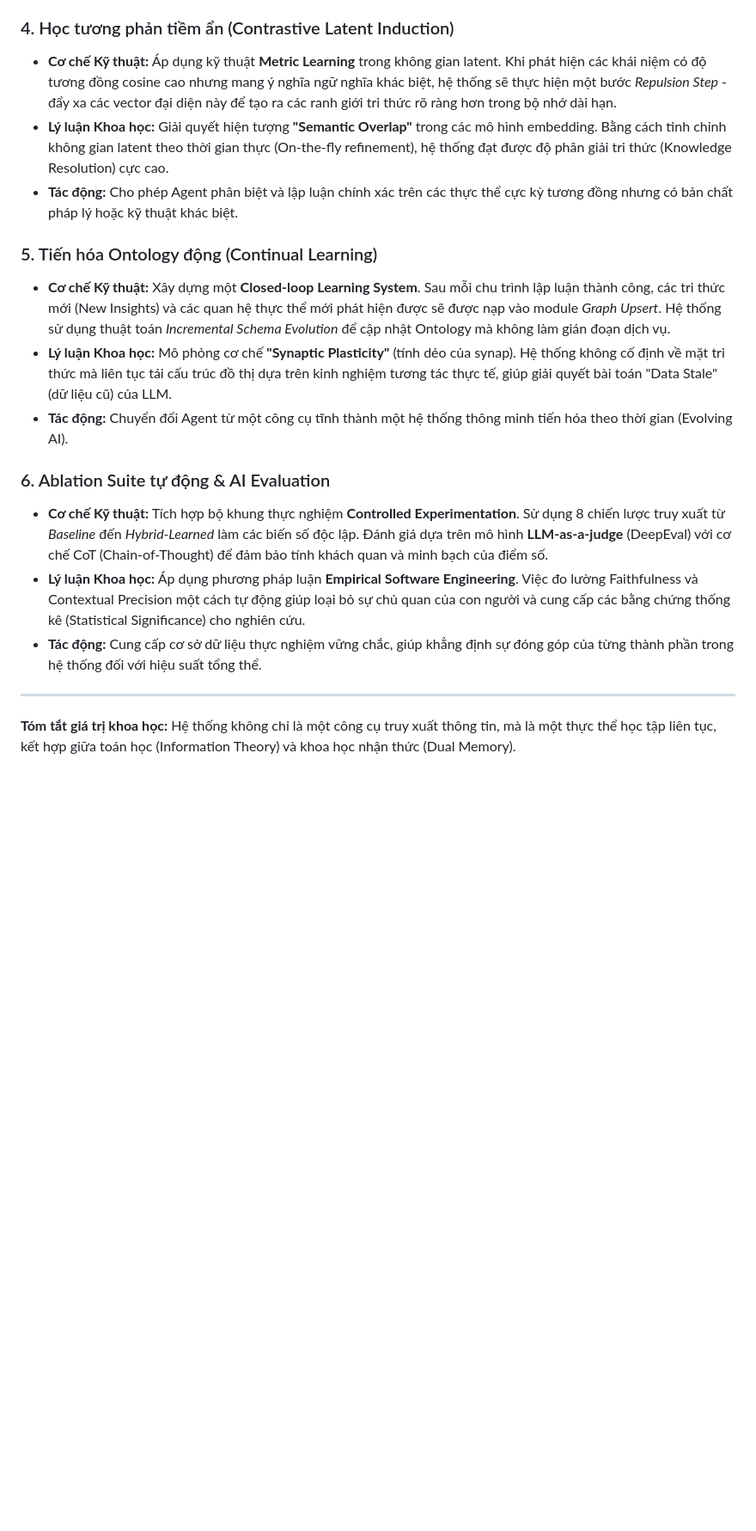
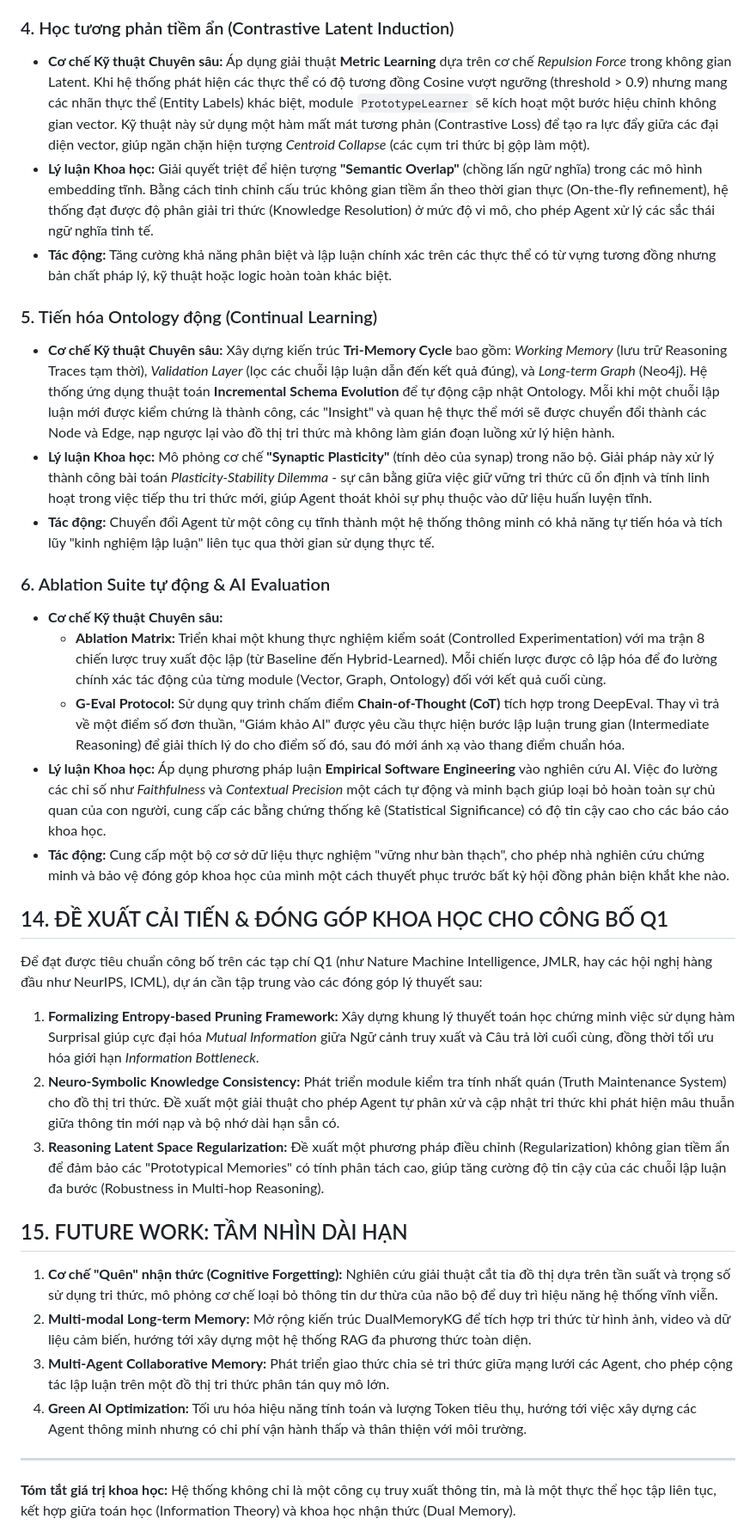
Before and after one commit to bodesuto/Paper1, a Markdown page: reports/PROGRESS_REPORT_2026_05_12.md, the part around the change. Shown at 86% size. Rendered like a GitHub page; blank space fills up the shorter version.

Commit message:
docs: add progress report for 2026-05-12

```diff
--- a/reports/PROGRESS_REPORT_2026_05_12.md
+++ b/reports/PROGRESS_REPORT_2026_05_12.md
@@ -116,19 +116,35 @@ Sử dụng bộ chỉ số tiêu chuẩn từ DeepEval để đảm bảo tính
 *   **Tác động:** Giảm thiểu đáng kể chi phí vận hành (Token cost) đồng thời tăng độ chính xác của câu trả lời nhờ loại bỏ các thông tin gây nhiễu (Distractors).
 
 ### 4. Học tương phản tiềm ẩn (Contrastive Latent Induction)
-*   **Cơ chế Kỹ thuật:** Áp dụng kỹ thuật **Metric Learning** trong không gian latent. Khi phát hiện các khái niệm có độ tương đồng cosine cao nhưng mang ý nghĩa ngữ nghĩa khác biệt, hệ thống sẽ thực hiện một bước *Repulsion Step* - đẩy xa các vector đại diện này để tạo ra các ranh giới tri thức rõ ràng hơn trong bộ nhớ dài hạn.
-*   **Lý luận Khoa học:** Giải quyết hiện tượng **"Semantic Overlap"** trong các mô hình embedding. Bằng cách tinh chỉnh không gian latent theo thời gian thực (On-the-fly refinement), hệ thống đạt được độ phân giải tri thức (Knowledge Resolution) cực cao.
-*   **Tác động:** Cho phép Agent phân biệt và lập luận chính xác trên các thực thể cực kỳ tương đồng nhưng có bản chất pháp lý hoặc kỹ thuật khác biệt.
+*   **Cơ chế Kỹ thuật Chuyên sâu:** Áp dụng giải thuật **Metric Learning** dựa trên cơ chế *Repulsion Force* trong không gian Latent. Khi hệ thống phát hiện các thực thể có độ tương đồng Cosine vượt ngưỡng (threshold > 0.9) nhưng mang các nhãn thực thể (Entity Labels) khác biệt, module `PrototypeLearner` sẽ kích hoạt một bước hiệu chỉnh không gian vector. Kỹ thuật này sử dụng một hàm mất mát tương phản (Contrastive Loss) để tạo ra lực đẩy giữa các đại diện vector, giúp ngăn chặn hiện tượng *Centroid Collapse* (các cụm tri thức bị gộp làm một).
+*   **Lý luận Khoa học:** Giải quyết triệt để hiện tượng **"Semantic Overlap"** (chồng lấn ngữ nghĩa) trong các mô hình embedding tĩnh. Bằng cách tinh chỉnh cấu trúc không gian tiềm ẩn theo thời gian thực (On-the-fly refinement), hệ thống đạt được độ phân giải tri thức (Knowledge Resolution) ở mức độ vi mô, cho phép Agent xử lý các sắc thái ngữ nghĩa tinh tế.
+*   **Tác động:** Tăng cường khả năng phân biệt và lập luận chính xác trên các thực thể có từ vựng tương đồng nhưng bản chất pháp lý, kỹ thuật hoặc logic hoàn toàn khác biệt.
 
 ### 5. Tiến hóa Ontology động (Continual Learning)
-*   **Cơ chế Kỹ thuật:** Xây dựng một **Closed-loop Learning System**. Sau mỗi chu trình lập luận thành công, các tri thức mới (New Insights) và các quan hệ thực thể mới phát hiện được sẽ được nạp vào module *Graph Upsert*. Hệ thống sử dụng thuật toán *Incremental Schema Evolution* để cập nhật Ontology mà không làm gián đoạn dịch vụ.
-*   **Lý luận Khoa học:** Mô phỏng cơ chế **"Synaptic Plasticity"** (tính dẻo của synap). Hệ thống không cố định về mặt tri thức mà liên tục tái cấu trúc đồ thị dựa trên kinh nghiệm tương tác thực tế, giúp giải quyết bài toán "Data Stale" (dữ liệu cũ) của LLM.
-*   **Tác động:** Chuyển đổi Agent từ một công cụ tĩnh thành một hệ thống thông minh tiến hóa theo thời gian (Evolving AI).
+*   **Cơ chế Kỹ thuật Chuyên sâu:** Xây dựng kiến trúc **Tri-Memory Cycle** bao gồm: *Working Memory* (lưu trữ Reasoning Traces tạm thời), *Validation Layer* (lọc các chuỗi lập luận dẫn đến kết quả đúng), và *Long-term Graph* (Neo4j). Hệ thống ứng dụng thuật toán **Incremental Schema Evolution** để tự động cập nhật Ontology. Mỗi khi một chuỗi lập luận mới được kiểm chứng là thành công, các "Insight" và quan hệ thực thể mới sẽ được chuyển đổi thành các Node và Edge, nạp ngược lại vào đồ thị tri thức mà không làm gián đoạn luồng xử lý hiện hành.
+*   **Lý luận Khoa học:** Mô phỏng cơ chế **"Synaptic Plasticity"** (tính dẻo của synap) trong não bộ. Giải pháp này xử lý thành công bài toán *Plasticity-Stability Dilemma* - sự cân bằng giữa việc giữ vững tri thức cũ ổn định và tính linh hoạt trong việc tiếp thu tri thức mới, giúp Agent thoát khỏi sự phụ thuộc vào dữ liệu huấn luyện tĩnh.
+*   **Tác động:** Chuyển đổi Agent từ một công cụ tĩnh thành một hệ thống thông minh có khả năng tự tiến hóa và tích lũy "kinh nghiệm lập luận" liên tục qua thời gian sử dụng thực tế.
 
 ### 6. Ablation Suite tự động & AI Evaluation
-*   **Cơ chế Kỹ thuật:** Tích hợp bộ khung thực nghiệm **Controlled Experimentation**. Sử dụng 8 chiến lược truy xuất từ *Baseline* đến *Hybrid-Learned* làm các biến số độc lập. Đánh giá dựa trên mô hình **LLM-as-a-judge** (DeepEval) với cơ chế CoT (Chain-of-Thought) để đảm bảo tính khách quan và minh bạch của điểm số.
-*   **Lý luận Khoa học:** Áp dụng phương pháp luận **Empirical Software Engineering**. Việc đo lường Faithfulness và Contextual Precision một cách tự động giúp loại bỏ sự chủ quan của con người và cung cấp các bằng chứng thống kê (Statistical Significance) cho nghiên cứu.
-*   **Tác động:** Cung cấp cơ sở dữ liệu thực nghiệm vững chắc, giúp khẳng định sự đóng góp của từng thành phần trong hệ thống đối với hiệu suất tổng thể.
+*   **Cơ chế Kỹ thuật Chuyên sâu:**
+    *   **Ablation Matrix:** Triển khai một khung thực nghiệm kiểm soát (Controlled Experimentation) với ma trận 8 chiến lược truy xuất độc lập (từ Baseline đến Hybrid-Learned). Mỗi chiến lược được cô lập hóa để đo lường chính xác tác động của từng module (Vector, Graph, Ontology) đối với kết quả cuối cùng.
+    *   **G-Eval Protocol:** Sử dụng quy trình chấm điểm **Chain-of-Thought (CoT)** tích hợp trong DeepEval. Thay vì trả về một điểm số đơn thuần, "Giám khảo AI" được yêu cầu thực hiện bước lập luận trung gian (Intermediate Reasoning) để giải thích lý do cho điểm số đó, sau đó mới ánh xạ vào thang điểm chuẩn hóa.
+*   **Lý luận Khoa học:** Áp dụng phương pháp luận **Empirical Software Engineering** vào nghiên cứu AI. Việc đo lường các chỉ số như *Faithfulness* và *Contextual Precision* một cách tự động và minh bạch giúp loại bỏ hoàn toàn sự chủ quan của con người, cung cấp các bằng chứng thống kê (Statistical Significance) có độ tin cậy cao cho các báo cáo khoa học.
+*   **Tác động:** Cung cấp một bộ cơ sở dữ liệu thực nghiệm "vững như bàn thạch", cho phép nhà nghiên cứu chứng minh và bảo vệ đóng góp khoa học của mình một cách thuyết phục trước bất kỳ hội đồng phản biện khắt khe nào.
+
+## 14. ĐỀ XUẤT CẢI TIẾN & ĐÓNG GÓP KHOA HỌC CHO CÔNG BỐ Q1
+Để đạt được tiêu chuẩn công bố trên các tạp chí Q1 (như Nature Machine Intelligence, JMLR, hay các hội nghị hàng đầu như NeurIPS, ICML), dự án cần tập trung vào các đóng góp lý thuyết sau:
+
+1.  **Formalizing Entropy-based Pruning Framework:** Xây dựng khung lý thuyết toán học chứng minh việc sử dụng hàm Surprisal giúp cực đại hóa *Mutual Information* giữa Ngữ cảnh truy xuất và Câu trả lời cuối cùng, đồng thời tối ưu hóa giới hạn *Information Bottleneck*.
+2.  **Neuro-Symbolic Knowledge Consistency:** Phát triển module kiểm tra tính nhất quán (Truth Maintenance System) cho đồ thị tri thức. Đề xuất một giải thuật cho phép Agent tự phân xử và cập nhật tri thức khi phát hiện mâu thuẫn giữa thông tin mới nạp và bộ nhớ dài hạn sẵn có.
+3.  **Reasoning Latent Space Regularization:** Đề xuất một phương pháp điều chỉnh (Regularization) không gian tiềm ẩn để đảm bảo các "Prototypical Memories" có tính phân tách cao, giúp tăng cường độ tin cậy của các chuỗi lập luận đa bước (Robustness in Multi-hop Reasoning).
+
+## 15. FUTURE WORK: TẦM NHÌN DÀI HẠN
+
+1.  **Cơ chế "Quên" nhận thức (Cognitive Forgetting):** Nghiên cứu giải thuật cắt tỉa đồ thị dựa trên tần suất và trọng số sử dụng tri thức, mô phỏng cơ chế loại bỏ thông tin dư thừa của não bộ để duy trì hiệu năng hệ thống vĩnh viễn.
+2.  **Multi-modal Long-term Memory:** Mở rộng kiến trúc DualMemoryKG để tích hợp tri thức từ hình ảnh, video và dữ liệu cảm biến, hướng tới xây dựng một hệ thống RAG đa phương thức toàn diện.
+3.  **Multi-Agent Collaborative Memory:** Phát triển giao thức chia sẻ tri thức giữa mạng lưới các Agent, cho phép cộng tác lập luận trên một đồ thị tri thức phân tán quy mô lớn.
+4.  **Green AI Optimization:** Tối ưu hóa hiệu năng tính toán và lượng Token tiêu thụ, hướng tới việc xây dựng các Agent thông minh nhưng có chi phí vận hành thấp và thân thiện với môi trường.
 
 ---
 **Tóm tắt giá trị khoa học:** Hệ thống không chỉ là một công cụ truy xuất thông tin, mà là một thực thể học tập liên tục, kết hợp giữa toán học (Information Theory) và khoa học nhận thức (Dual Memory).
```
